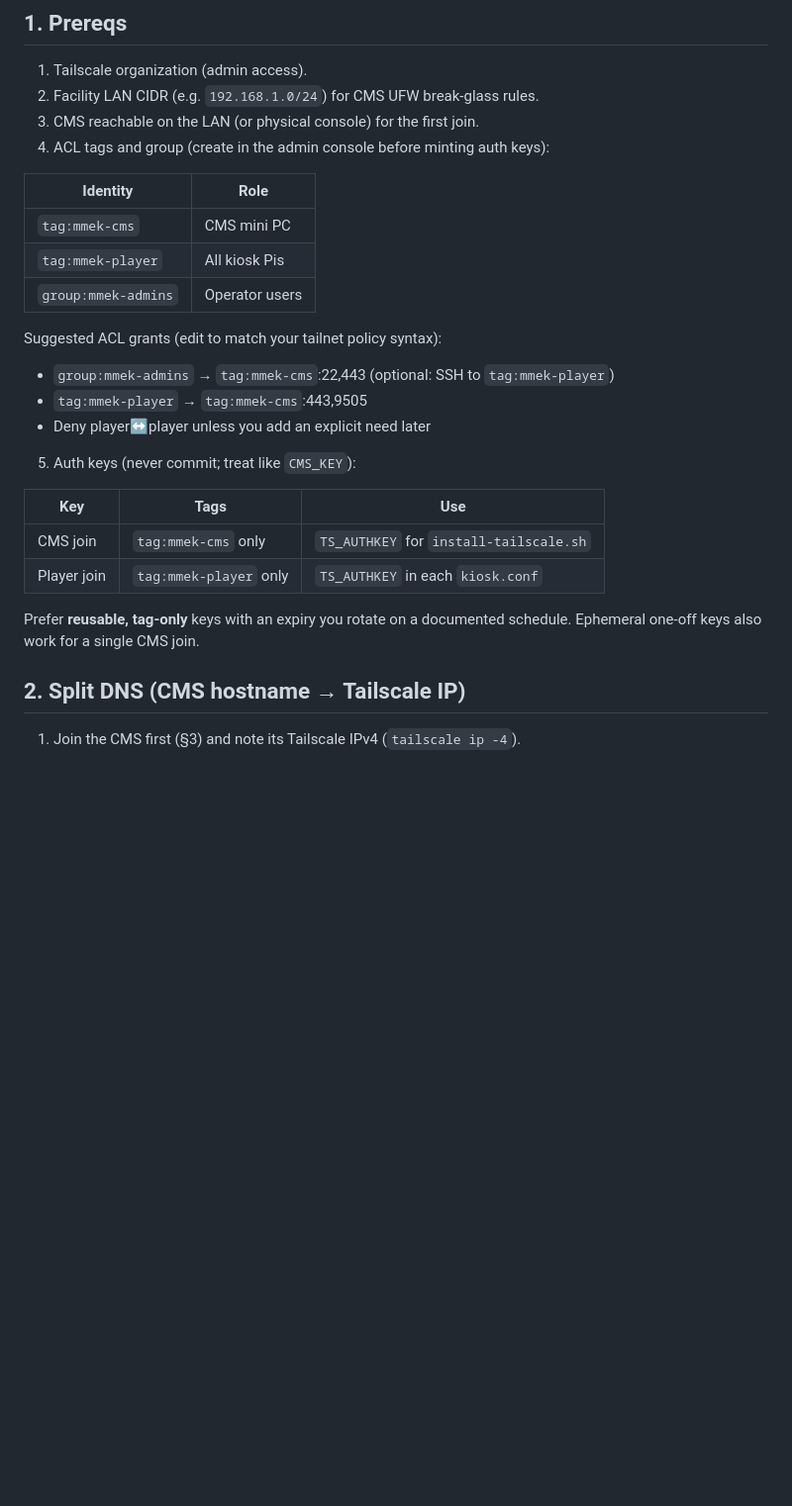
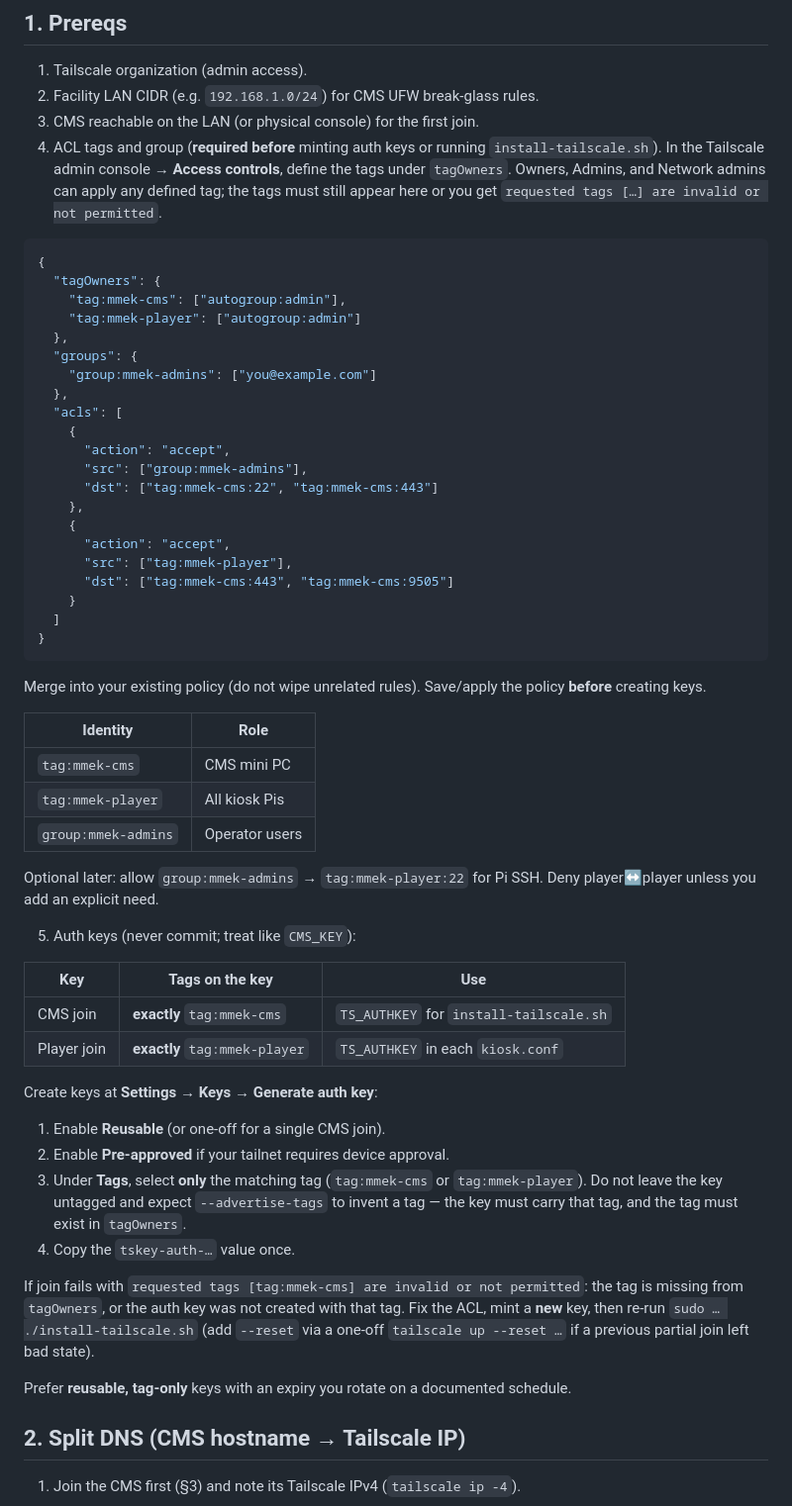
Before and after one commit to SaveMarineMammals/marine-mammal-education-kiosks, a Markdown page: ops/runbooks/facility-tailscale.md, the part around the change. Shown at 99% size. GitHub-like rendering; blank space fills up the shorter version.

Commit message:
Clarify Tailscale tagOwners and auth-key setup in the facility runbook.
Document the invalid-or-not-permitted tag error and required ACL before minting keys.

````diff
--- a/ops/runbooks/facility-tailscale.md
+++ b/ops/runbooks/facility-tailscale.md
@@ -18,7 +18,38 @@ Player first-boot join: [`../players/image/`](../players/image/).
 1. Tailscale organization (admin access).
 2. Facility LAN CIDR (e.g. `192.168.1.0/24`) for CMS UFW break-glass rules.
 3. CMS reachable on the LAN (or physical console) for the first join.
-4. ACL tags and group (create in the admin console before minting auth keys):
+4. ACL tags and group (**required before** minting auth keys or running
+   `install-tailscale.sh`). In the Tailscale admin console → **Access controls**,
+   define the tags under `tagOwners`. Owners, Admins, and Network admins can
+   apply any defined tag; the tags must still appear here or you get
+   `requested tags […] are invalid or not permitted`.
+
+```json
+{
+  "tagOwners": {
+    "tag:mmek-cms": ["autogroup:admin"],
+    "tag:mmek-player": ["autogroup:admin"]
+  },
+  "groups": {
+    "group:mmek-admins": ["you@example.com"]
+  },
+  "acls": [
+    {
+      "action": "accept",
+      "src": ["group:mmek-admins"],
+      "dst": ["tag:mmek-cms:22", "tag:mmek-cms:443"]
+    },
+    {
+      "action": "accept",
+      "src": ["tag:mmek-player"],
+      "dst": ["tag:mmek-cms:443", "tag:mmek-cms:9505"]
+    }
+  ]
+}
+```
+
+Merge into your existing policy (do not wipe unrelated rules). Save/apply the
+policy **before** creating keys.
 
 | Identity | Role |
 | --- | --- |
@@ -26,21 +57,34 @@ Player first-boot join: [`../players/image/`](../players/image/).
 | `tag:mmek-player` | All kiosk Pis |
 | `group:mmek-admins` | Operator users |
 
-Suggested ACL grants (edit to match your tailnet policy syntax):
-
-- `group:mmek-admins` → `tag:mmek-cms`:22,443 (optional: SSH to `tag:mmek-player`)
-- `tag:mmek-player` → `tag:mmek-cms`:443,9505
-- Deny player↔player unless you add an explicit need later
+Optional later: allow `group:mmek-admins` → `tag:mmek-player:22` for Pi SSH.
+Deny player↔player unless you add an explicit need.
 
 5. Auth keys (never commit; treat like `CMS_KEY`):
 
-| Key | Tags | Use |
+| Key | Tags on the key | Use |
 | --- | --- | --- |
-| CMS join | `tag:mmek-cms` only | `TS_AUTHKEY` for `install-tailscale.sh` |
-| Player join | `tag:mmek-player` only | `TS_AUTHKEY` in each `kiosk.conf` |
+| CMS join | **exactly** `tag:mmek-cms` | `TS_AUTHKEY` for `install-tailscale.sh` |
+| Player join | **exactly** `tag:mmek-player` | `TS_AUTHKEY` in each `kiosk.conf` |
+
+Create keys at **Settings → Keys → Generate auth key**:
+
+1. Enable **Reusable** (or one-off for a single CMS join).
+2. Enable **Pre-approved** if your tailnet requires device approval.
+3. Under **Tags**, select **only** the matching tag (`tag:mmek-cms` or
+   `tag:mmek-player`). Do not leave the key untagged and expect
+   `--advertise-tags` to invent a tag — the key must carry that tag, and the
+   tag must exist in `tagOwners`.
+4. Copy the `tskey-auth-…` value once.
+
+If join fails with `requested tags [tag:mmek-cms] are invalid or not permitted`:
+the tag is missing from `tagOwners`, or the auth key was not created with that
+tag. Fix the ACL, mint a **new** key, then re-run
+`sudo … ./install-tailscale.sh` (add `--reset` via a one-off
+`tailscale up --reset …` if a previous partial join left bad state).
 
 Prefer **reusable, tag-only** keys with an expiry you rotate on a documented
-schedule. Ephemeral one-off keys also work for a single CMS join.
+schedule.
 
 ## 2. Split DNS (CMS hostname → Tailscale IP)
 
````
